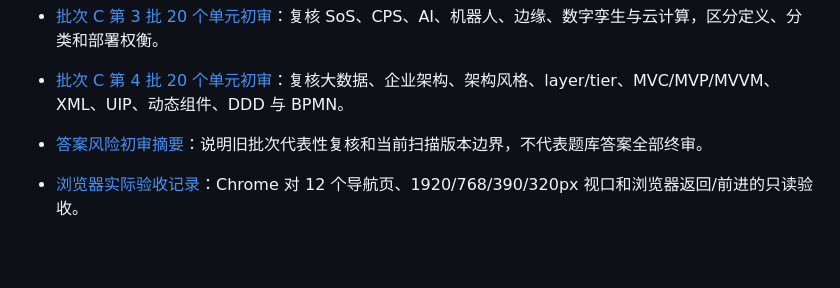
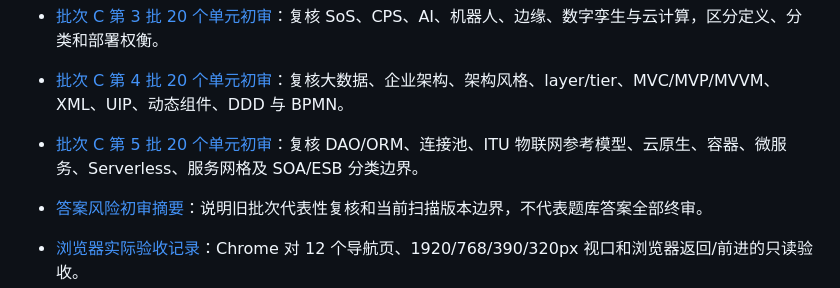
Before and after one commit to StanlySGY/architect-exam-practice, a Markdown page: README.md, the part around the change. Rendered like a GitHub page; blank space fills up the shorter version.

Commit message:
docs: review fifth learning coverage batch

```diff
--- a/README.md
+++ b/README.md
@@ -65,6 +65,7 @@
 - [批次 C 第 2 批 20 个单元初审](./docs/audits/learning-review-batch-02-2026-11-05.md)：复核运行剖面、可靠性模型、UML 交互和架构演化主题，标注来源边界与教学修订方向；不自动升级课程状态。
 - [批次 C 第 3 批 20 个单元初审](./docs/audits/learning-review-batch-03-2026-11-06.md)：复核 SoS、CPS、AI、机器人、边缘、数字孪生与云计算，区分定义、分类和部署权衡。
 - [批次 C 第 4 批 20 个单元初审](./docs/audits/learning-review-batch-04-2026-11-06.md)：复核大数据、企业架构、架构风格、layer/tier、MVC/MVP/MVVM、XML、UIP、动态组件、DDD 与 BPMN。
+- [批次 C 第 5 批 20 个单元初审](./docs/audits/learning-review-batch-05-2026-11-06.md)：复核 DAO/ORM、连接池、ITU 物联网参考模型、云原生、容器、微服务、Serverless、服务网格及 SOA/ESB 分类边界。
 
 - [答案风险初审摘要](./docs/audits/answer-risk-triage-2026-11-05.md)：说明旧批次代表性复核和当前扫描版本边界，不代表题库答案全部终审。
 - [浏览器实际验收记录](./docs/audits/browser-acceptance-2026-11-05.md)：Chrome 对 12 个导航页、1920/768/390/320px 视口和浏览器返回/前进的只读验收。
```
Also changed, not shown: docs/audits/learning-review-batch-05-2026-11-06.md (added, +94 -0 lines), docs/next-session-handoff-2026-11-05.md (+15 -0 lines).
